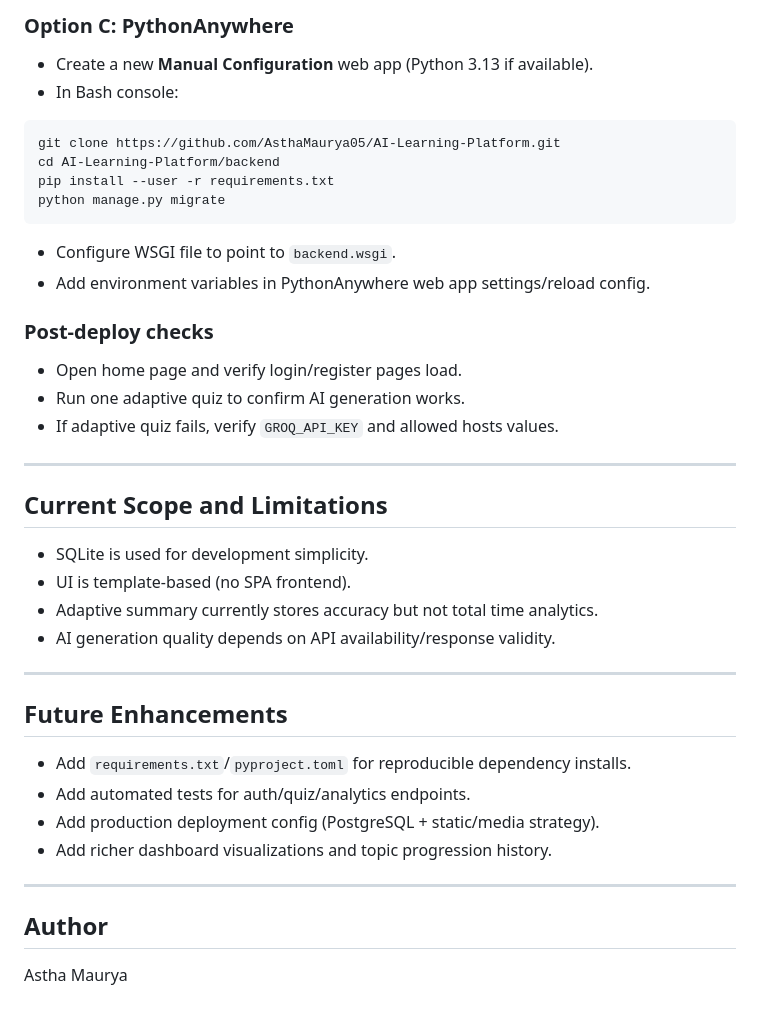
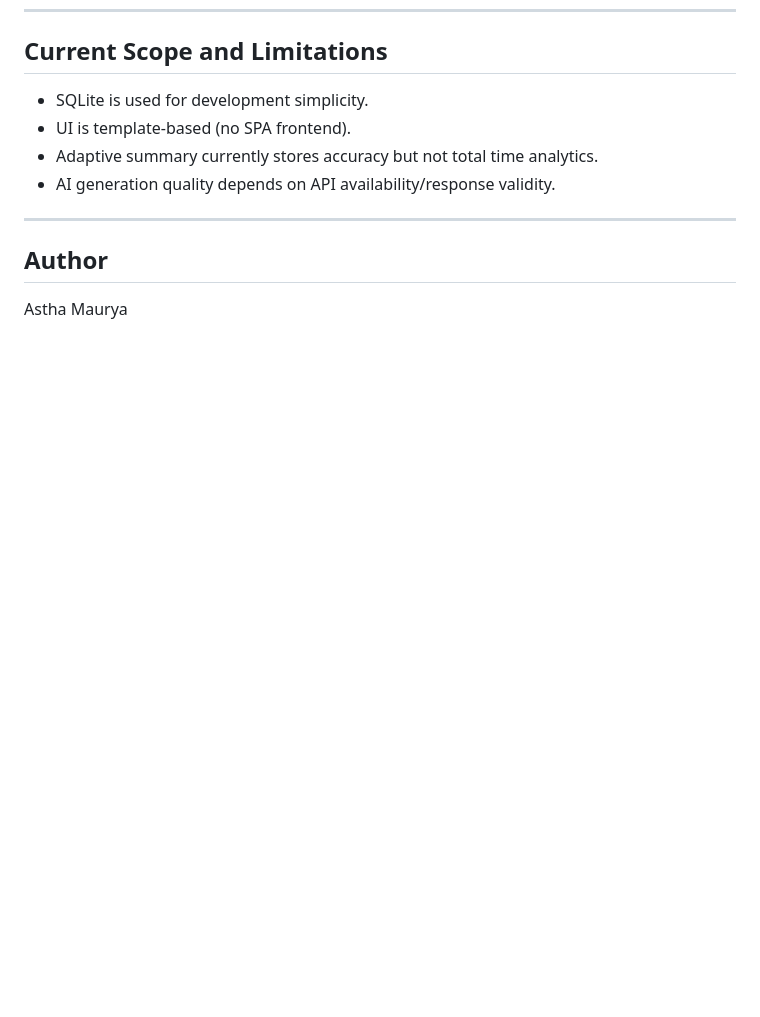
Before and after one commit to AsthaMaurya05/AI-Learning-Platform, a Markdown page: README.md, the part around one of its changes. Drawn GitHub-style; blank space fills up the shorter version.

````diff
--- a/README.md
+++ b/README.md
@@ -319,26 +270,3 @@ gunicorn backend.wsgi:application
-### Option C: PythonAnywhere
-
-- Create a new **Manual Configuration** web app (Python 3.13 if available).
-- In Bash console:
-
-```bash
-git clone https://github.com/AsthaMaurya05/AI-Learning-Platform.git
-cd AI-Learning-Platform/backend
-pip install --user -r requirements.txt
-python manage.py migrate
-```
-
-- Configure WSGI file to point to `backend.wsgi`.
-- Add environment variables in PythonAnywhere web app settings/reload config.
-
-### Post-deploy checks
-
-- Open home page and verify login/register pages load.
-- Run one adaptive quiz to confirm AI generation works.
-- If adaptive quiz fails, verify `GROQ_API_KEY` and allowed hosts values.
-
----
-
 ## Current Scope and Limitations
 
 - SQLite is used for development simplicity.
@@ -348,15 +276,6 @@ python manage.py migrate
 
 ---
 
-## Future Enhancements
-
-- Add `requirements.txt`/`pyproject.toml` for reproducible dependency installs.
-- Add automated tests for auth/quiz/analytics endpoints.
-- Add production deployment config (PostgreSQL + static/media strategy).
-- Add richer dashboard visualizations and topic progression history.
-
----
-
 ## Author
 
 Astha Maurya
````
Also changed, not shown: other parts of README.md (+0 -49 lines).
